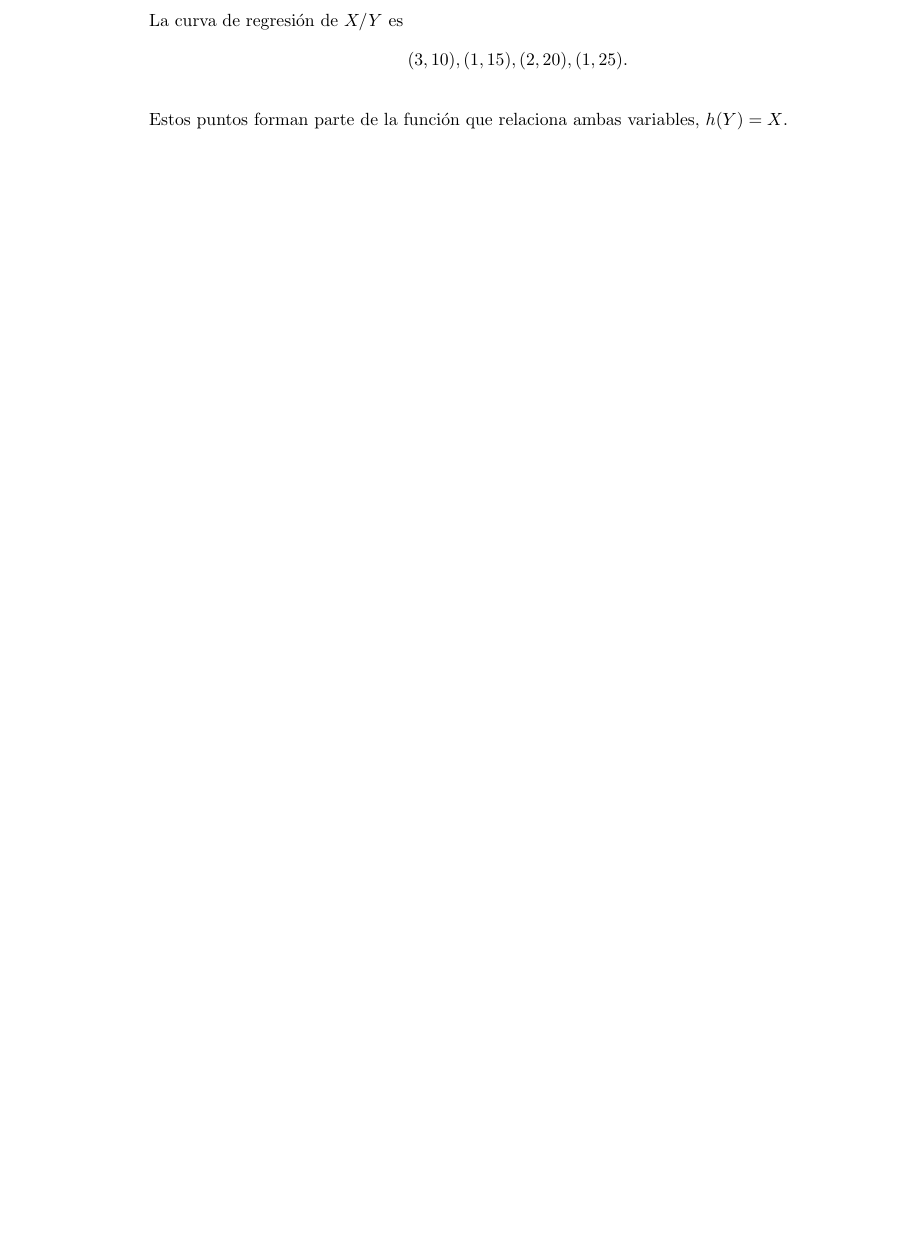
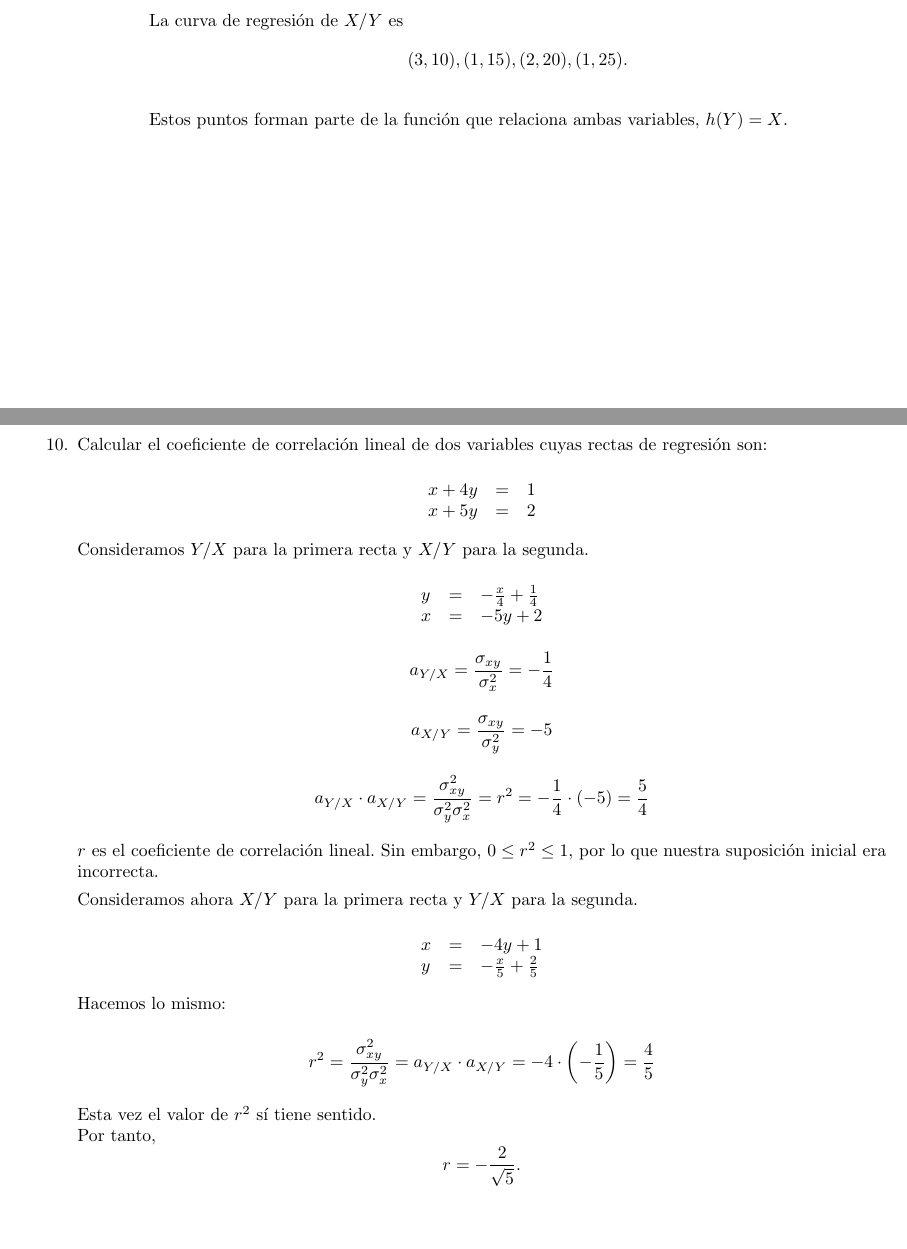
Before and after one commit to Alejandro-Villa/Practicas_Estadistica, a LaTeX document (P2.tex): part of page 10 of 19 before the commit and two parts of pages 10 and 13 of 19 after it, the two joined at a grey line, cut so that both start at the same text, the shorter picture padded with empty space. Compiled offline with pdfLaTeX.

Commit message:
Añado ejercicio 10

```diff
--- a/P2.tex
+++ b/P2.tex
@@ -489,12 +489,56 @@ Es decir, la función que los relaciona es biyectiva.
 \end{itemize}
 
 \newpage
+
 \item
 \newpage
+
 \item
 \newpage
-\item
+
+\item Calcular el coeficiente de correlación lineal de dos variables cuyas rectas de regresión son:
+
+\[
+\begin{array}{lll}
+x + 4y & = & 1\\
+x + 5y & = & 2\\
+\end{array}
+\]
+
+Consideramos $Y/X$ para la primera recta y $X/Y$ para la segunda.
+
+\[
+\begin{array}{lll}
+y & = & -\frac{x}{4} + \frac{1}{4}\\
+x & = & -5y + 2\\
+\end{array}
+\]
+
+$$a_{Y/X} = \frac{\sigma_{xy}}{\sigma^2_x} = -\frac{1}{4}$$
+
+$$a_{X/Y} = \frac{\sigma_{xy}}{\sigma^2_y} = -5$$
+
+$$a_{Y/X} \cdot a_{X/Y} = \frac{\sigma^2_{xy}}{\sigma^2_y \sigma^2_x} = r^2 = -\frac{1}{4} \cdot (-5) = \frac{5}{4}$$
+
+$r$ es el coeficiente de correlación lineal. Sin embargo, $0 \leq r^2 \leq 1$, por lo que nuestra suposición inicial era incorrecta.
+
+Consideramos ahora $X/Y$ para la primera recta y $Y/X$ para la segunda.
+
+\[
+\begin{array}{lll}
+x & = & -4y + 1\\
+y & = & -\frac{x}{5} + \frac{2}{5}\\
+\end{array}
+\]
+
+Hacemos lo mismo:
+
+$$r^2 = \frac{\sigma^2_{xy}}{\sigma^2_y \sigma^2_x} = a_{Y/X} \cdot a_{X/Y} = -4 \cdot \left( -\frac{1}{5}  \right) = \frac{4}{5}$$
+
+Esta vez el valor de $r^2$ sí tiene sentido.
+\\Por tanto, $$r = -\frac{2}{\sqrt{5}}.$$
 \newpage
+
 \item
 \newpage
 
```
Also changed, not shown: P2.pdf, P2.tex (1 more changed lines).
